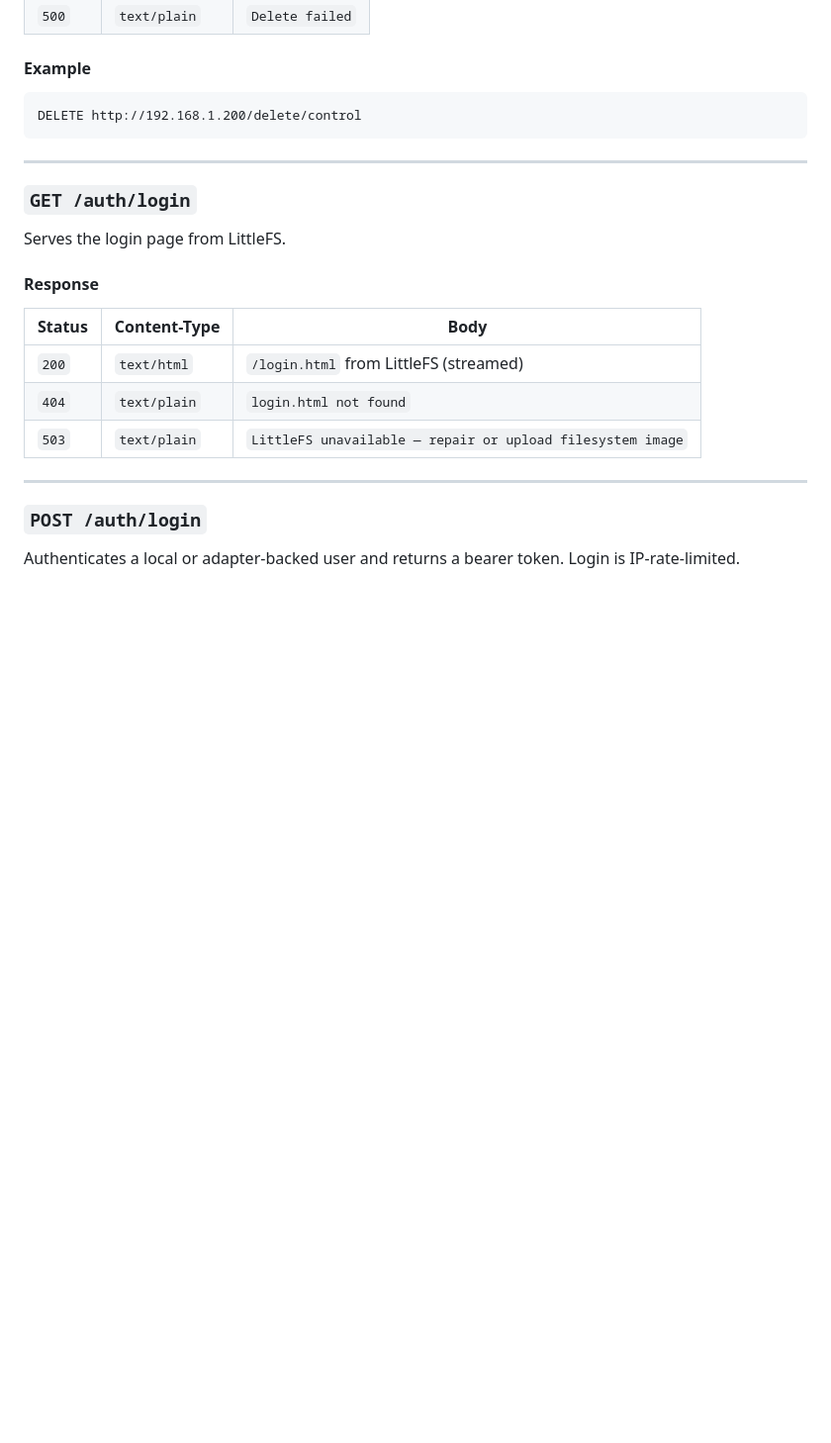
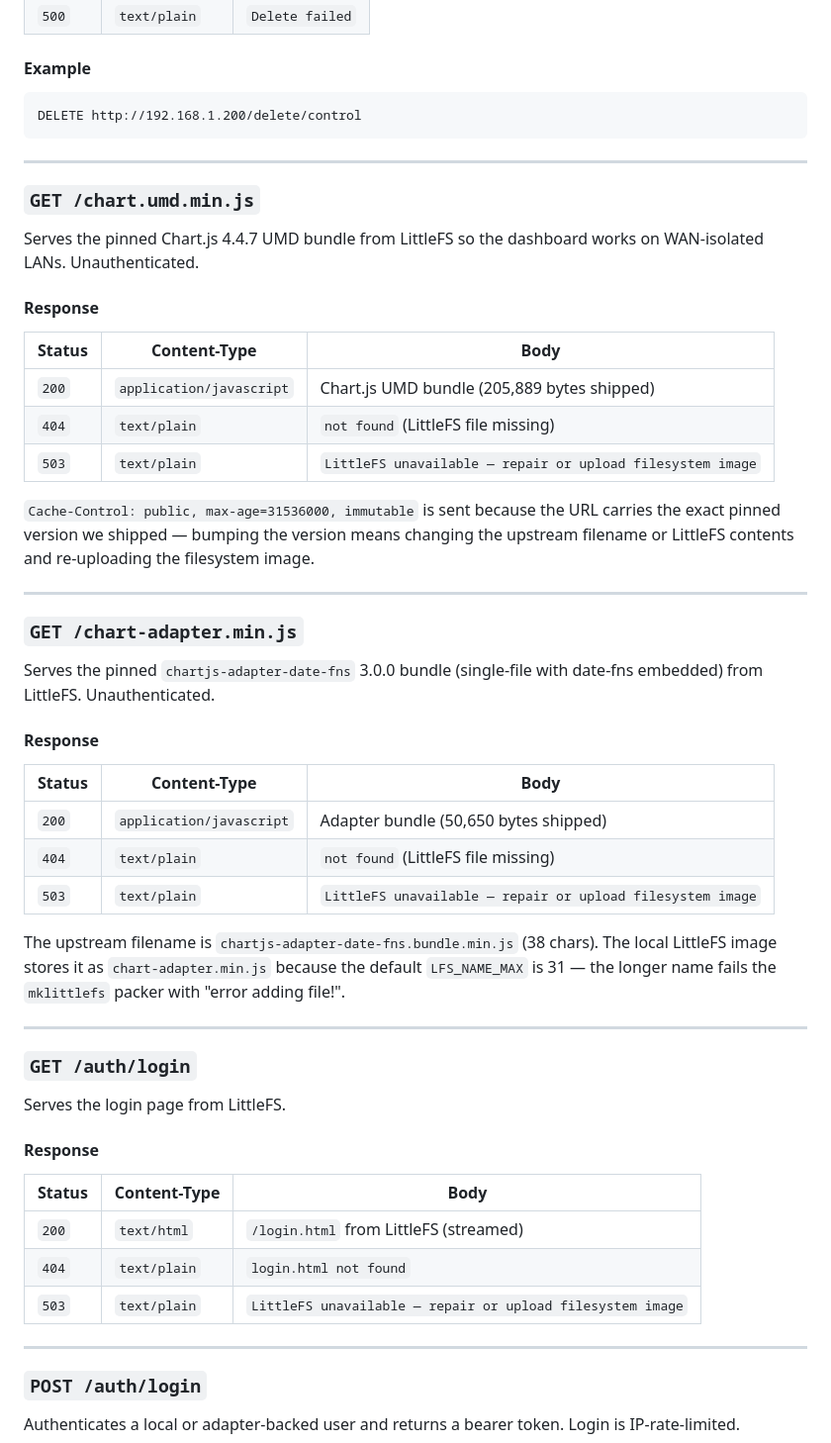
Before and after one commit to mmessano/SaunaStatus, a Markdown page: docs/api-reference.md, the part around the change. Shown at 99% size. Rendered like a GitHub page; blank space fills up the shorter version.

```diff
--- a/docs/api-reference.md
+++ b/docs/api-reference.md
@@ -442,6 +442,38 @@ DELETE http://192.168.1.200/delete/control
 
 ---
 
+### `GET /chart.umd.min.js`
+
+Serves the pinned Chart.js 4.4.7 UMD bundle from LittleFS so the dashboard works on WAN-isolated LANs. Unauthenticated.
+
+#### Response
+
+| Status | Content-Type           | Body                                          |
+|--------|------------------------|-----------------------------------------------|
+| `200`  | `application/javascript` | Chart.js UMD bundle (205,889 bytes shipped) |
+| `404`  | `text/plain`           | `not found` (LittleFS file missing)           |
+| `503`  | `text/plain`           | `LittleFS unavailable — repair or upload filesystem image` |
+
+`Cache-Control: public, max-age=31536000, immutable` is sent because the URL carries the exact pinned version we shipped — bumping the version means changing the upstream filename or LittleFS contents and re-uploading the filesystem image.
+
+---
+
+### `GET /chart-adapter.min.js`
+
+Serves the pinned `chartjs-adapter-date-fns` 3.0.0 bundle (single-file with date-fns embedded) from LittleFS. Unauthenticated.
+
+#### Response
+
+| Status | Content-Type           | Body                                                  |
+|--------|------------------------|-------------------------------------------------------|
+| `200`  | `application/javascript` | Adapter bundle (50,650 bytes shipped)               |
+| `404`  | `text/plain`           | `not found` (LittleFS file missing)                   |
+| `503`  | `text/plain`           | `LittleFS unavailable — repair or upload filesystem image` |
+
+The upstream filename is `chartjs-adapter-date-fns.bundle.min.js` (38 chars). The local LittleFS image stores it as `chart-adapter.min.js` because the default `LFS_NAME_MAX` is 31 — the longer name fails the `mklittlefs` packer with "error adding file!".
+
+---
+
 ### `GET /auth/login`
 
 Serves the login page from LittleFS.
```
Also changed, not shown: docs/architecture.md (+4 -2 lines), docs/testing.md (+27 -3 lines).
